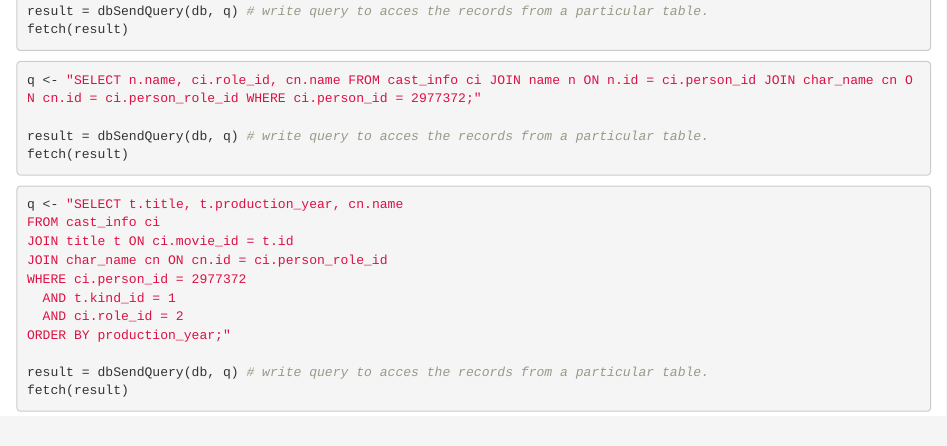
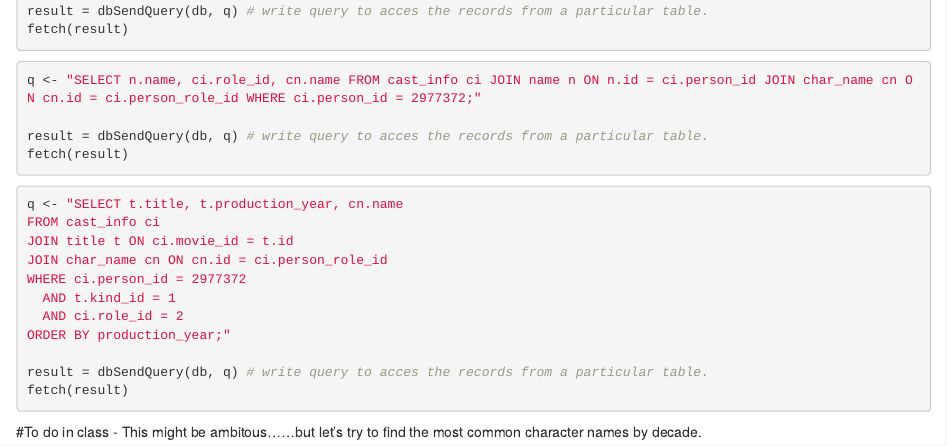
Before and after one commit to gjm112/DSCI401, an R Markdown document (R/SQL.Rmd): the page in a window 1100 px wide, from 1540 px down. Rendered offline with R 4.5, knitr and Pandoc, with nearby package versions; the code chunks are not run, so their results and figures are left out.

Commit message:
In class question.

````diff
--- a/R/SQL.Rmd
+++ b/R/SQL.Rmd
@@ -118,3 +118,7 @@ ORDER BY production_year;"
 result = dbSendQuery(db, q) # write query to acces the records from a particular table.
 fetch(result)
 ```
+
+
+#To do in class
+ - This might be ambitous......but let's try to find the most common character names by decade.
````
